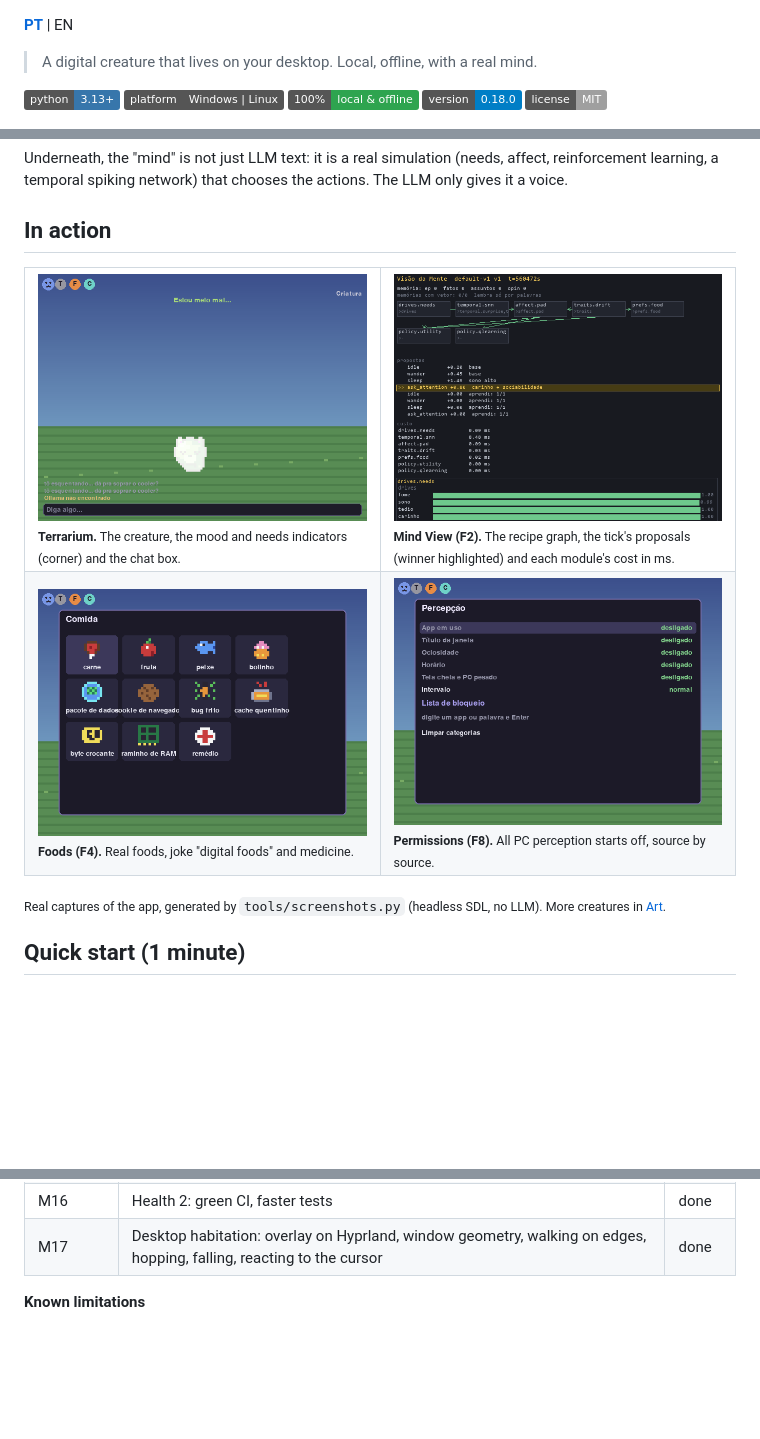
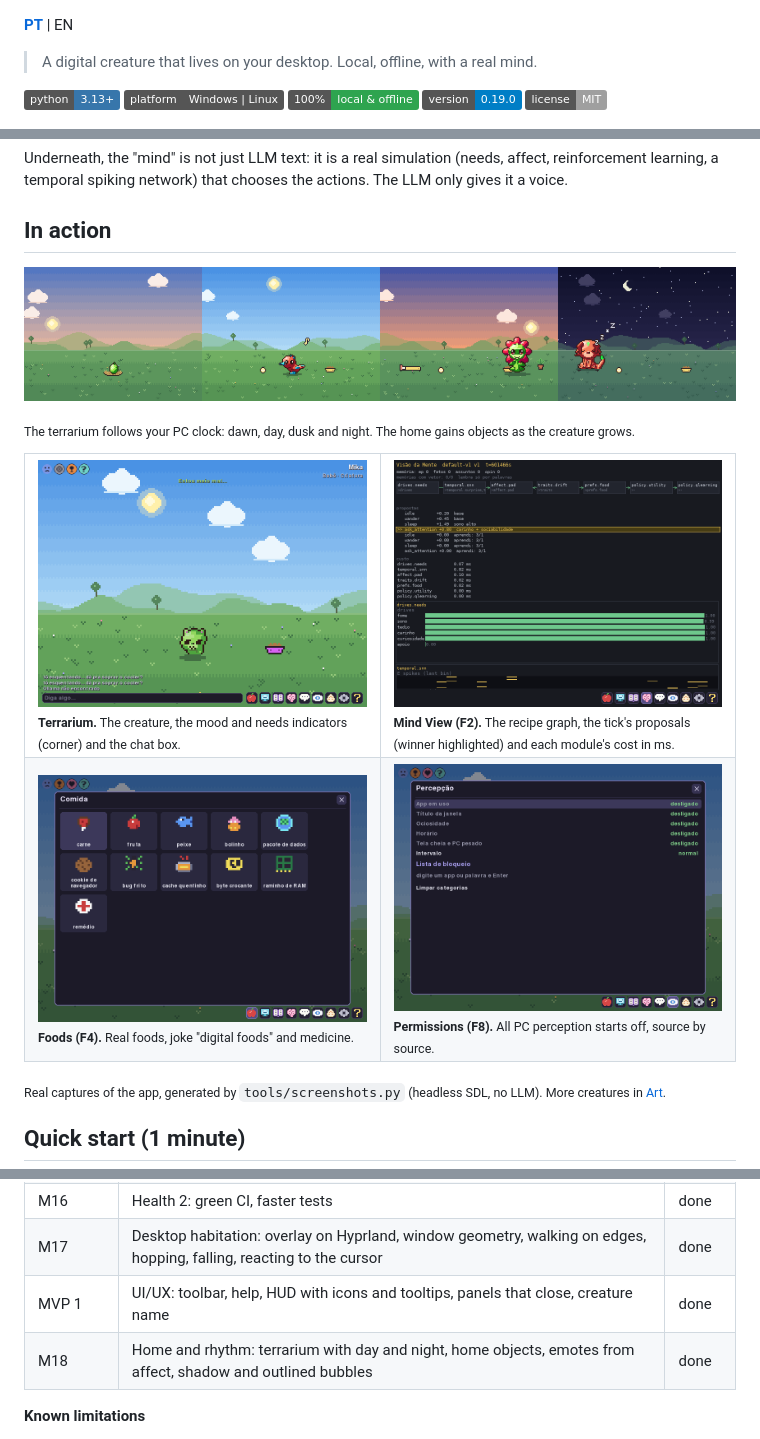
Before and after one commit to alexzjss/engrama, a Markdown page: README.md, 3 parts joined by grey strips. GitHub-like rendering; pictures changed too: docs/images/ui-daynight.png (added), docs/images/ui-foods.png, docs/images/ui-mind-view.png; badges without logos; blank space fills up the shorter version.

```diff
--- a/README.md
+++ b/README.md
@@ -475,7 +482,7 @@ Especificações, planos e relatórios de cada marco: [`docs/superpowers/`](docs
 ![Python 3.13+](https://img.shields.io/badge/python-3.13%2B-3776ab?logo=python&logoColor=white)
 ![Windows | Linux](https://img.shields.io/badge/platform-Windows%20%7C%20Linux-555)
 ![100% local](https://img.shields.io/badge/100%25-local%20%26%20offline-2ea44f)
-![Version 0.18.0](https://img.shields.io/badge/version-0.18.0-blue)
+![Version 0.19.0](https://img.shields.io/badge/version-0.19.0-blue)
 [![MIT](https://img.shields.io/badge/license-MIT-lightgrey)](LICENSE)
 
 ![Lineages: egg to final form, six creatures](docs/images/lineages.png)
@@ -487,6 +494,10 @@ Engrama is a tamagotchi/V-Pet-style virtual companion that lives on your compute
 Underneath, the "mind" is not just LLM text: it is a real simulation (needs, affect, reinforcement learning, a temporal spiking network) that chooses the actions. The LLM only gives it a voice.
 
 ## In action
+
+![The terrarium at four hours of the day: egg in its nest at dawn, child by day, perfect at dusk, adult asleep in bed at night](docs/images/ui-daynight.png)
+
+<sub>The terrarium follows your PC clock: dawn, day, dusk and night. The home gains objects as the creature grows.</sub>
 
 <table>
 <tr>
@@ -912,6 +924,8 @@ python tools/calibrate_sem.py --out result.json --md result.md
 | M15 | Distribution: OS data folder, Ollama without a fixed drive, Windows and Linux bundles, shortcut and opt-in autostart | done |
 | M16 | Health 2: green CI, faster tests | done |
 | M17 | Desktop habitation: overlay on Hyprland, window geometry, walking on edges, hopping, falling, reacting to the cursor | done |
+| MVP 1 | UI/UX: toolbar, help, HUD with icons and tooltips, panels that close, creature name | done |
+| M18 | Home and rhythm: terrarium with day and night, home objects, emotes from affect, shadow and outlined bubbles | done |
 
 **Known limitations**
 
```
Also changed, not shown: other parts of README.md (+9 -1 lines), 12 other files.
